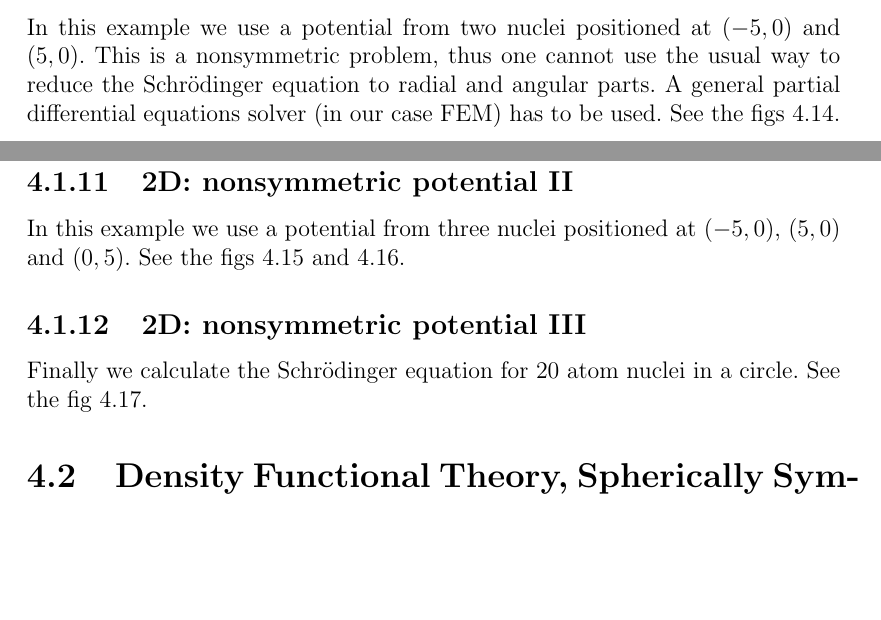
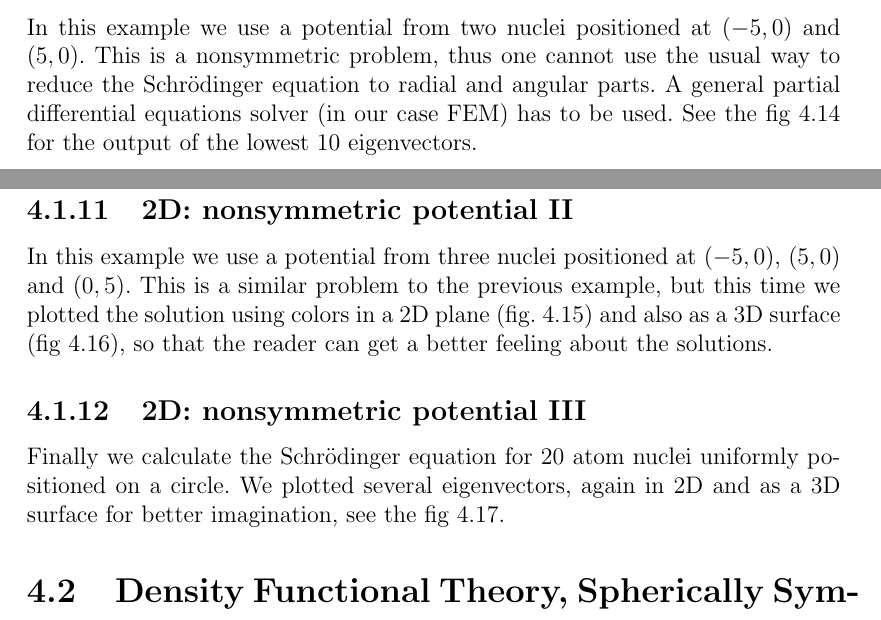
Before and after one commit to certik/master, a LaTeX thesis (master.tex, which reads results.tex): two parts of pages 57 and 59 of 80, joined at a grey line, cut so that both start at the same text, the shorter picture padded with empty space. Compiled offline with pdfLaTeX.

Commit message:
Polishing.

```diff
--- a/results.tex
+++ b/results.tex
@@ -417,6 +417,7 @@ In this example we use a potential from two nuclei positioned at $(-5, 0)$ and
 $(5, 0)$. This is a nonsymmetric problem, thus one cannot use the usual
 way to reduce the Schr\"odinger equation to radial and angular
 parts. A general partial differential equations solver (in our case FEM) has to
-be used. See the figs \ref{fig:nonsym2}.
+be used. See the fig \ref{fig:nonsym2} for the output of the lowest 10
+eigenvectors.
 
 \fig{images/nonsym2.png}{fig:nonsym2}{2D nonsymmetric potential I:
@@ -425,7 +426,10 @@ eigenvectors 0 to 10}
 \subsection{2D: nonsymmetric potential II}
 
 In this example we use a potential from three nuclei positioned at $(-5, 0)$,
-$(5, 0)$ and $(0, 5)$. See the figs \ref{fig:nonsym3a} and \ref{fig:nonsym3b}.
+$(5, 0)$ and $(0, 5)$. This is a similar problem to the previous example, but
+this time we plotted the solution using colors in a 2D plane (fig.
+\ref{fig:nonsym3a}) and also as a 3D surface (fig \ref{fig:nonsym3b}), so that
+the reader can get a better feeling about the solutions.
 
 \fign{images/nonsym3a.png}{fig:nonsym3a}{2D nonsymmetric potential II:
 eigenvectors 0 to 4, plot in 2d on the left, surface plot on the right}
@@ -435,8 +439,9 @@ eigenvectors 5 to 9, plot in 2d on the left, surface plot on the right}
 
 \subsection{2D: nonsymmetric potential III}
 
-Finally we calculate the Schr\"odinger equation for 20 atom nuclei in a circle.
-See the fig \ref{fig:nonsym4}.
+Finally we calculate the Schr\"odinger equation for 20 atom nuclei uniformly
+positioned on a circle. We plotted several eigenvectors, again in 2D and as a
+3D surface for better imagination, see the fig \ref{fig:nonsym4}.
 
 \fig{images/nonsym4.png}{fig:nonsym4}{2D nonsymmetric potential III:
 eigenvectors 0, 4 and 5, plot in 2D on the left, surface plot on the right}
```
Also changed, not shown: results.tex (2 more changed lines).
